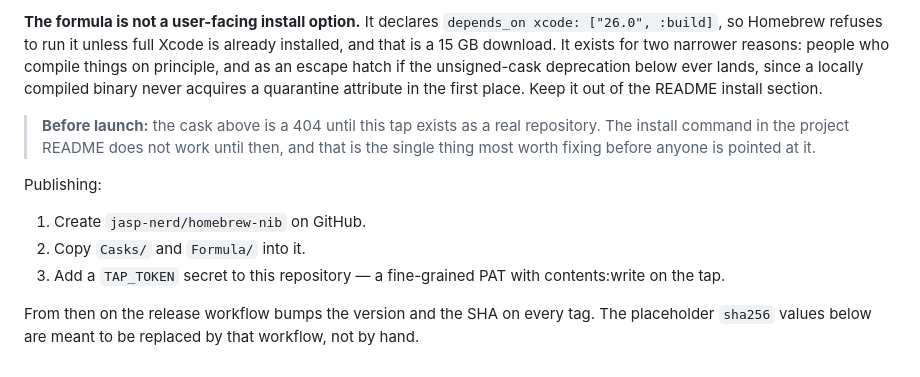
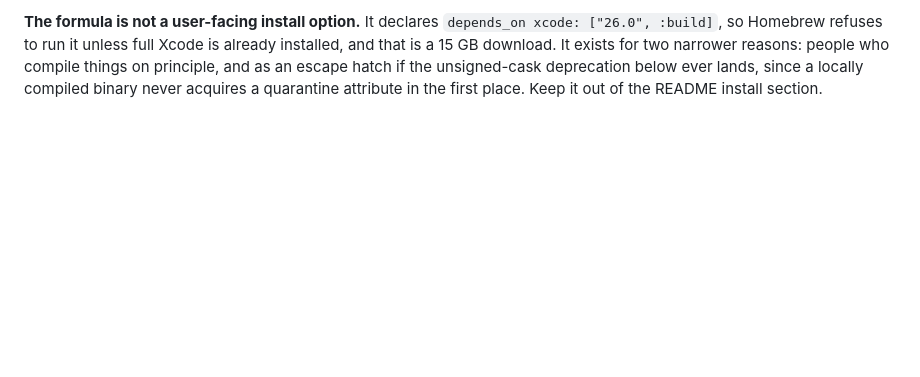
Before and after one commit to jasp-nerd/nib, a Markdown page: tap/README.md, the part around the change. Rendered like a GitHub page; blank space fills up the shorter version.

```diff
--- a/tap/README.md
+++ b/tap/README.md
@@ -19,16 +19,3 @@ so Homebrew refuses to run it unless full Xcode is already installed, and that i
 It exists for two narrower reasons: people who compile things on principle, and as an escape hatch
 if the unsigned-cask deprecation below ever lands, since a locally compiled binary never acquires a
 quarantine attribute in the first place. Keep it out of the README install section.
-
-> **Before launch:** the cask above is a 404 until this tap exists as a real repository. The
-> install command in the project README does not work until then, and that is the single thing most
-> worth fixing before anyone is pointed at it.
-
-Publishing:
-
-1. Create `jasp-nerd/homebrew-nib` on GitHub.
-2. Copy `Casks/` and `Formula/` into it.
-3. Add a `TAP_TOKEN` secret to this repository — a fine-grained PAT with contents:write on the tap.
-
-From then on the release workflow bumps the version and the SHA on every tag. The placeholder
-`sha256` values below are meant to be replaced by that workflow, not by hand.
```
Also changed, not shown: Tools/DemoCollection/README.md (added, +14 -0 lines), docs/screenshot.png, website/screenshot.png, 11 other files.
